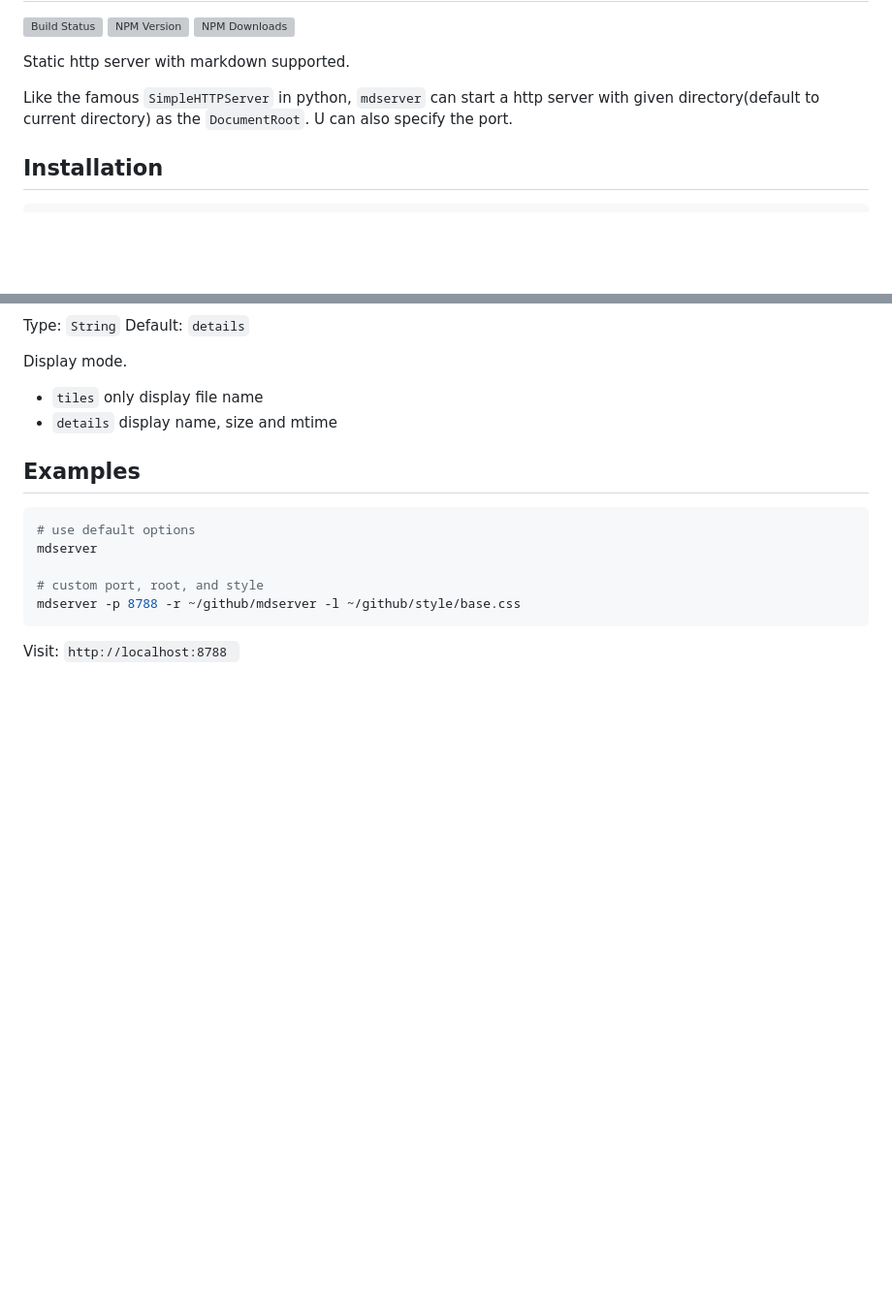
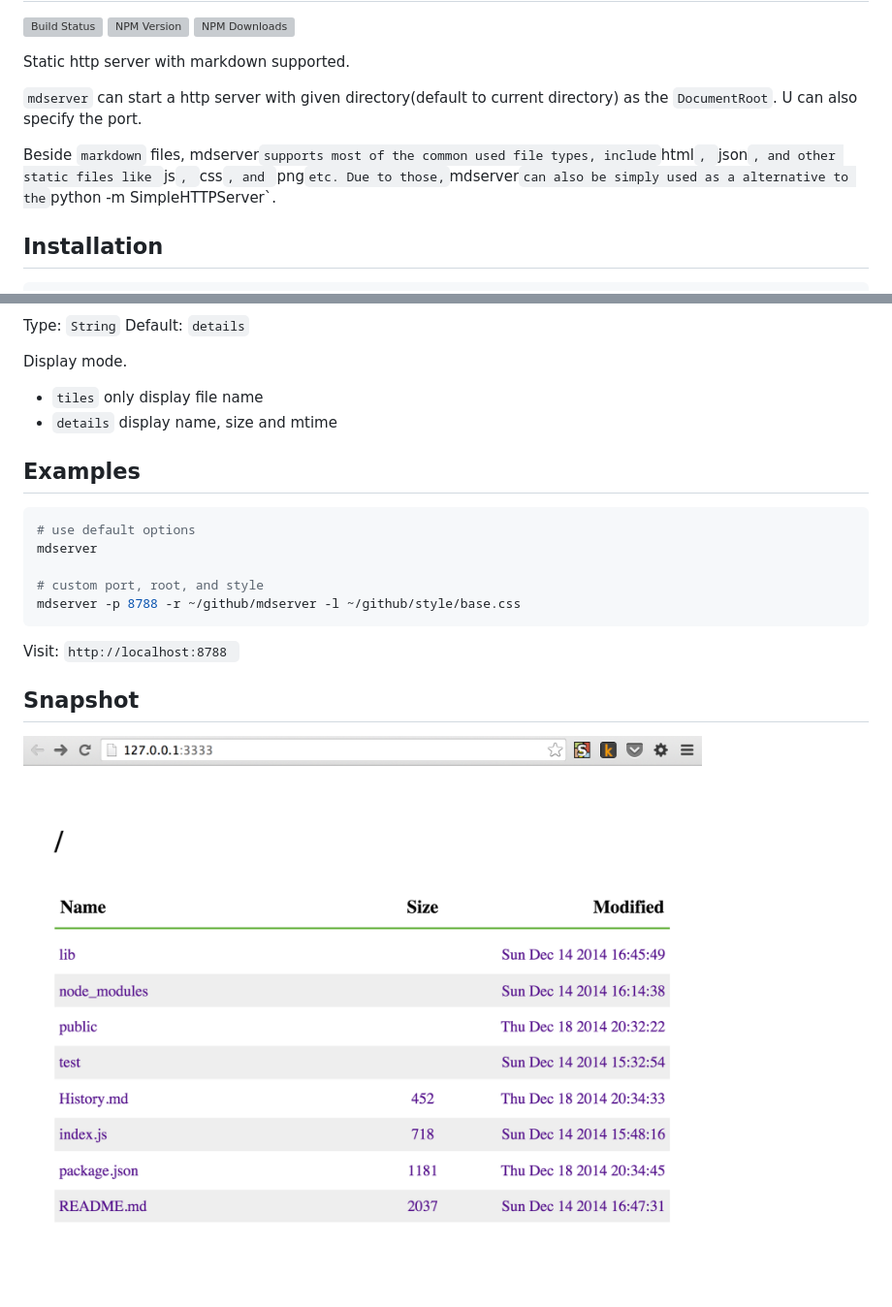
Before and after one commit to zhiyelee/mdserver, a Markdown page: README.md, 2 parts joined by grey strips. Shown: that part at 97% size. GitHub-like rendering; pictures changed too: snapshot.png (added); blank space fills up the shorter version; grey boxes are pictures that could not be loaded.

Commit message:
add snapshot

````diff
--- a/README.md
+++ b/README.md
@@ -7,7 +7,10 @@ mdserver
 
 Static http server with markdown supported.
 
-Like the famous `SimpleHTTPServer` in python, `mdserver` can start a http server with given directory(default to current directory) as the `DocumentRoot`. U can also specify the port.
+`mdserver` can start a http server with given directory(default to current directory) as the `DocumentRoot`. U can also specify the port.
+
+Beside `markdown` files, mdserver` supports most of the common used file types, include `html`, `json`, and other static files like `js`, `css`, and `png` etc. Due to those, `mdserver` can also be simply used as a alternative to the `python -m SimpleHTTPServer`.
+
 
 ## Installation
 
@@ -82,3 +85,7 @@ mdserver -p 8788 -r ~/github/mdserver -l ~/github/style/base.css
 ```
 
 Visit: `http://localhost:8788 `
+
+## Snapshot
+
+![snapshot](https://github.com/zhiyelee/mdserver/raw/master/snapshot.png)
````
